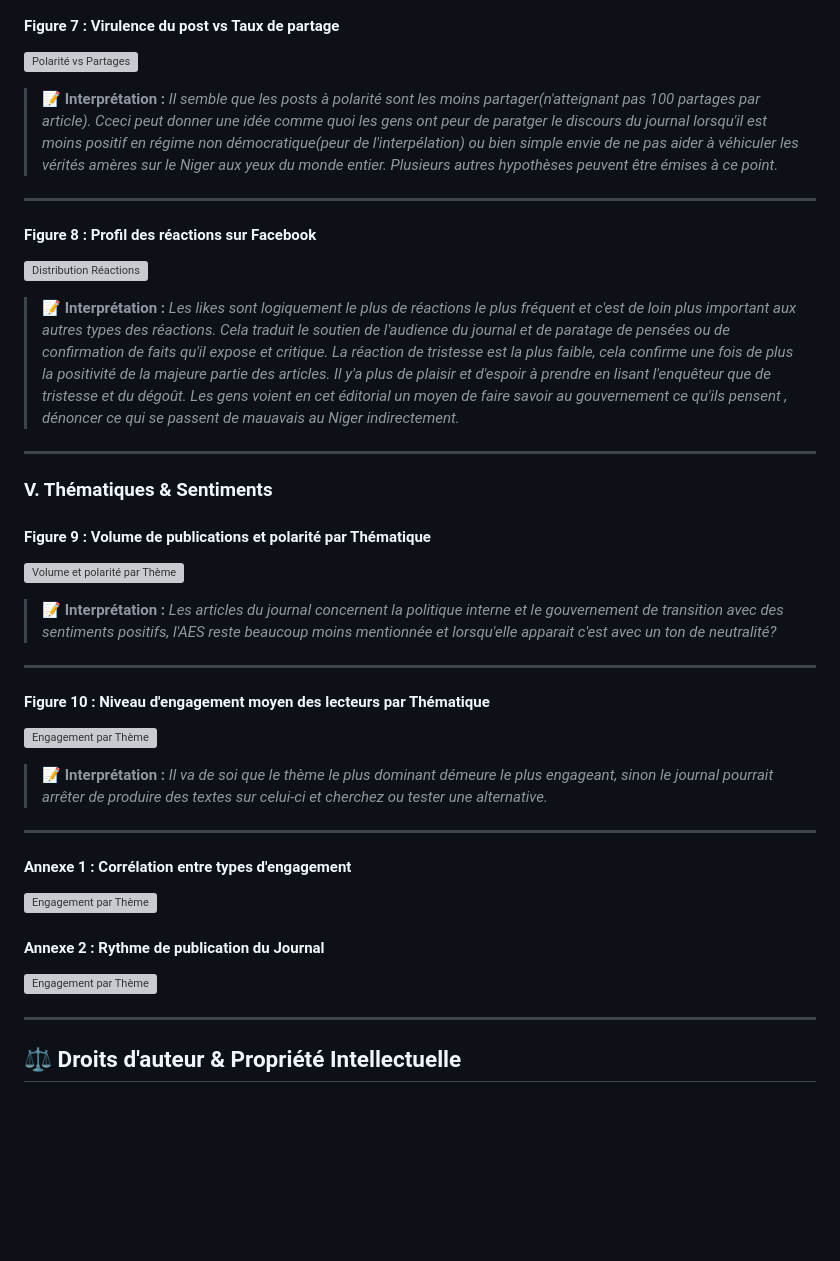
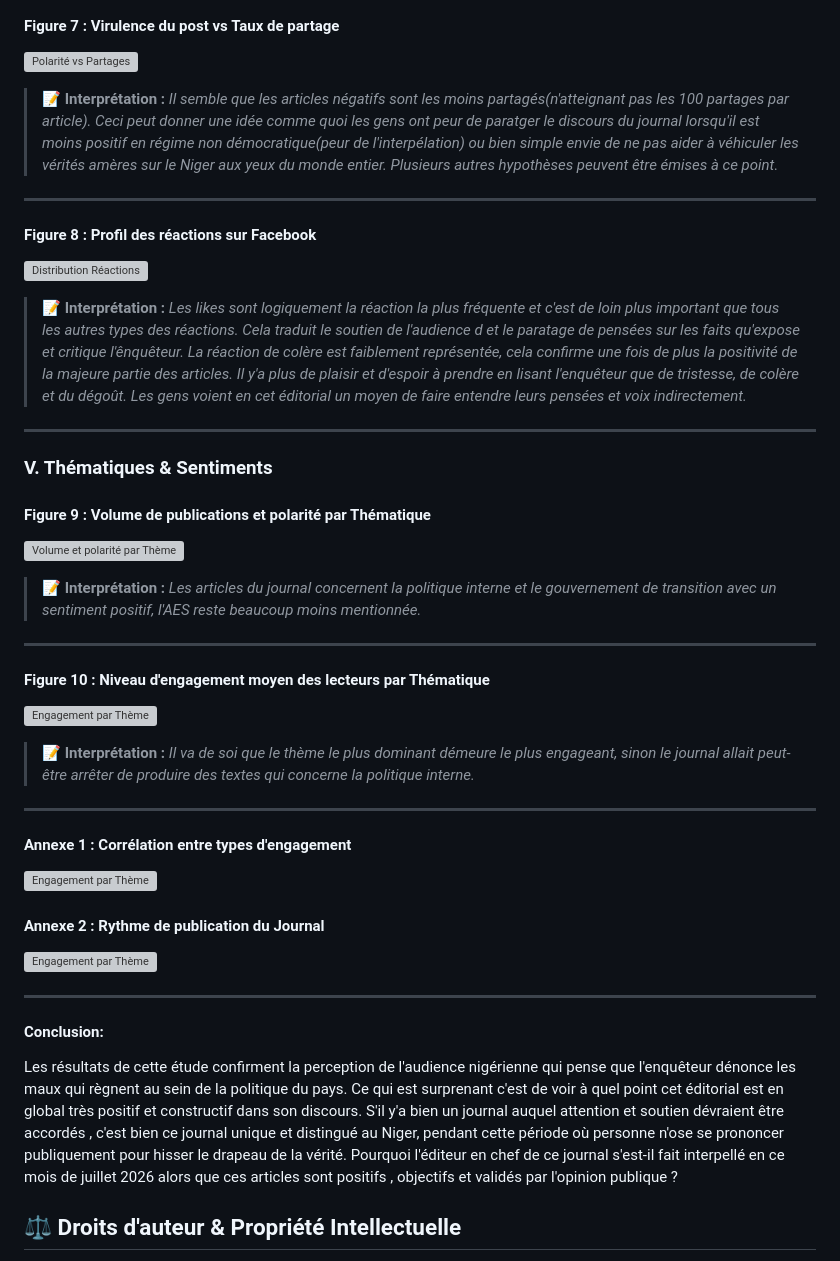
Before and after one commit to guergou-debug/Projets-Academiques-, a Markdown page: enqueteur_niger_mining/README.md, the part around one of its changes. Rendered like a GitHub page; blank space fills up the shorter version; grey boxes are pictures that could not be loaded.

```diff
--- a/enqueteur_niger_mining/README.md
+++ b/enqueteur_niger_mining/README.md
@@ -98,14 +96,14 @@ Le projet est structuré de manière modulaire pour garantir sa reproductibilit
 #### Figure 7 : Virulence du post vs Taux de partage
 ![Polarité vs Partages](outputs/figures/fig7_polarite_vs_partages.png)
 > 📝 **Interprétation :**
-> *Il semble que les posts à polarité sont les moins partager(n'atteignant pas 100 partages par article). Cceci peut donner une idée comme quoi les gens ont peur de paratger le discours du journal lorsqu'il est moins positif en régime non démocratique(peur de l'interpélation) ou bien simple envie de ne pas aider à véhiculer les vérités amères sur le Niger aux yeux du monde entier. Plusieurs autres hypothèses peuvent être émises à ce point.*
+> *Il semble que les articles négatifs sont les moins partagés(n'atteignant pas les 100 partages par article). Ceci peut donner une idée comme quoi les gens ont peur de paratger le discours du journal lorsqu'il est moins positif en régime non démocratique(peur de l'interpélation) ou bien simple envie de ne pas aider à véhiculer les vérités amères sur le Niger aux yeux du monde entier. Plusieurs autres hypothèses peuvent être émises à ce point.*
 
 ---
 
 #### Figure 8 : Profil des réactions sur Facebook
 ![Distribution Réactions](outputs/figures/fig8_distribution_reactions.png)
 > 📝 **Interprétation :**
-> *Les likes sont logiquement le plus de réactions le plus fréquent et c'est de loin plus important aux autres types des réactions. Cela traduit le soutien de l'audience du journal et de paratage de pensées ou de confirmation de faits qu'il expose et critique. La réaction de tristesse est la plus faible, cela confirme une fois de plus la positivité de la majeure partie des articles. Il y'a plus de plaisir et d'espoir à prendre en lisant l'enquêteur que de tristesse et du dégoût. Les gens voient en cet éditorial un moyen de faire savoir au gouvernement ce qu'ils pensent , dénoncer ce qui se passent de mauavais au Niger indirectement.*
+> *Les likes sont logiquement la réaction la plus fréquente et c'est de loin plus important que tous les autres types des réactions. Cela traduit le soutien de l'audience d et le paratage de pensées sur les faits qu'expose et critique l'ênquêteur. La réaction de colère est faiblement représentée, cela confirme une fois de plus la positivité de la majeure partie des articles. Il y'a plus de plaisir et d'espoir à prendre en lisant l'enquêteur que de tristesse, de colère et du dégoût. Les gens voient en cet éditorial un moyen de faire entendre leurs pensées et voix indirectement.*
 
 ---
 
@@ -114,14 +112,14 @@ Le projet est structuré de manière modulaire pour garantir sa reproductibilit
 #### Figure 9 : Volume de publications et polarité par Thématique
 ![Volume et polarité par Thème](outputs/figures/fig9_theme_volume_polarite.png)
 > 📝 **Interprétation :**
-> *Les articles du journal concernent la politique interne et le gouvernement de transition avec des sentiments positifs, l'AES reste beaucoup moins mentionnée et lorsqu'elle apparait c'est avec un ton de neutralité?*
+> *Les articles du journal concernent la politique interne et le gouvernement de transition avec un sentiment positif, l'AES reste beaucoup moins mentionnée.*
 
 ---
 
 #### Figure 10 : Niveau d'engagement moyen des lecteurs par Thématique
 ![Engagement par Thème](outputs/figures/fig10_engagement_moyen_par_theme.png)
 > 📝 **Interprétation :**
-> *Il va de soi  que le thème le plus dominant démeure le plus engageant, sinon le journal pourrait arrêter de produire des textes sur celui-ci et cherchez ou tester une alternative.*
+> *Il va de soi  que le thème le plus dominant démeure le plus engageant, sinon le journal allait peut-être arrêter de produire des textes qui concerne la politique interne.*
 
 ---
 
@@ -132,6 +130,9 @@ Le projet est structuré de manière modulaire pour garantir sa reproductibilit
 ![Engagement par Thème](outputs/figures/rythme_publications.png)
 
 ---
+#### Conclusion:
+Les résultats de cette étude confirment la perception de l'audience nigérienne qui pense que l'enquêteur dénonce les maux qui règnent au sein de la politique du pays. Ce qui est surprenant c'est de voir à quel point cet éditorial est en global très positif et constructif dans son discours. S'il y'a bien un journal auquel attention et soutien dévraient être accordés , c'est bien ce journal unique et distingué au Niger, pendant cette période où personne n'ose se prononcer publiquement pour hisser le drapeau de la vérité. Pourquoi l'éditeur en chef de ce journal s'est-il fait interpellé en ce mois de juillet 2026 alors que ces articles sont positifs , objectifs et validés par l'opinion publique ?
+
 ## ⚖️ Droits d'auteur & Propriété Intellectuelle
 Toutes les analyses, méthodologies de nettoyage NLP, architectures de code et représentations graphiques présentées dans ce dépôt sont l'œuvre originale de son auteur.
 
```
Also changed, not shown: other parts of enqueteur_niger_mining/README.md (+6 -8 lines).
